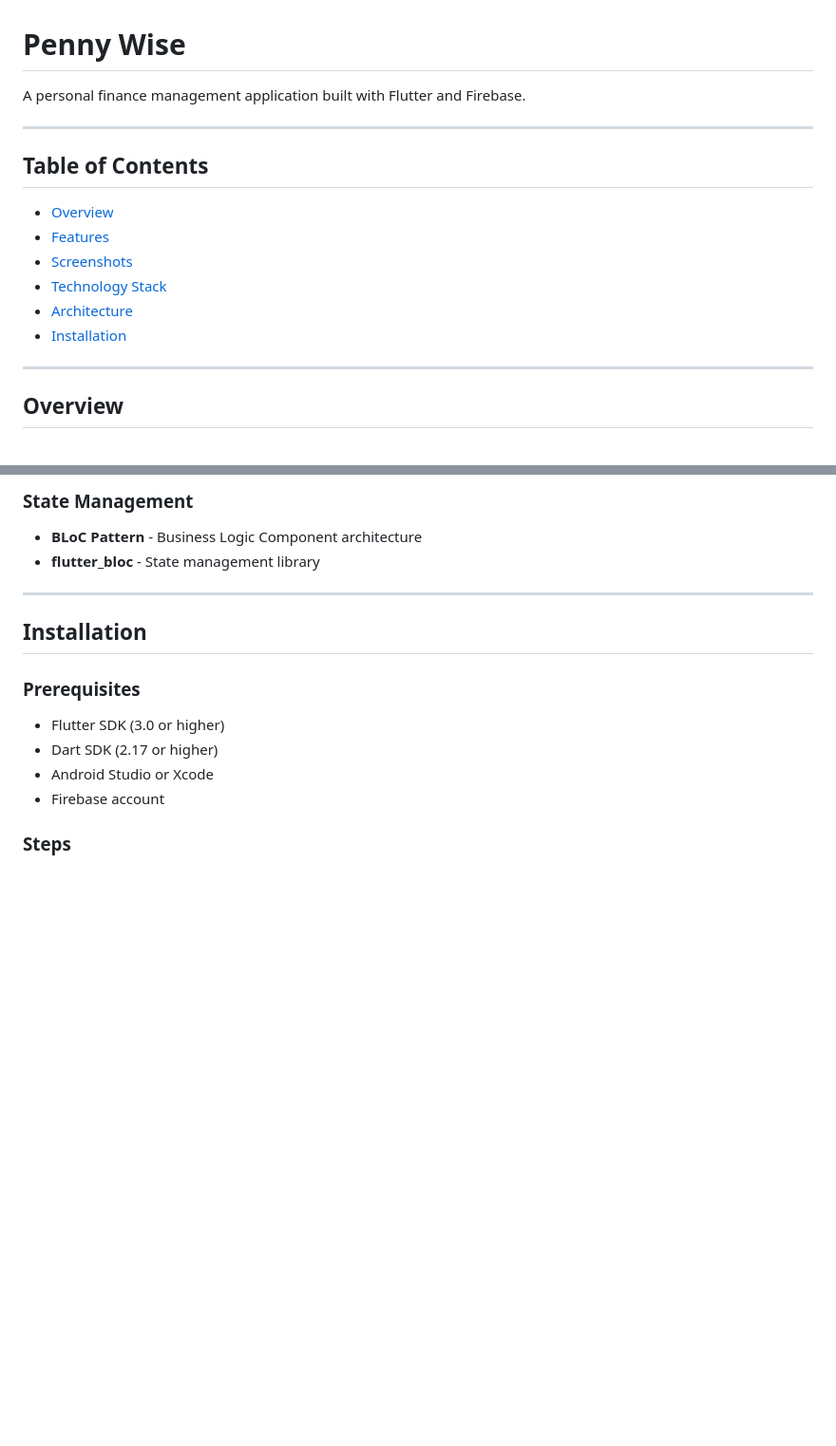
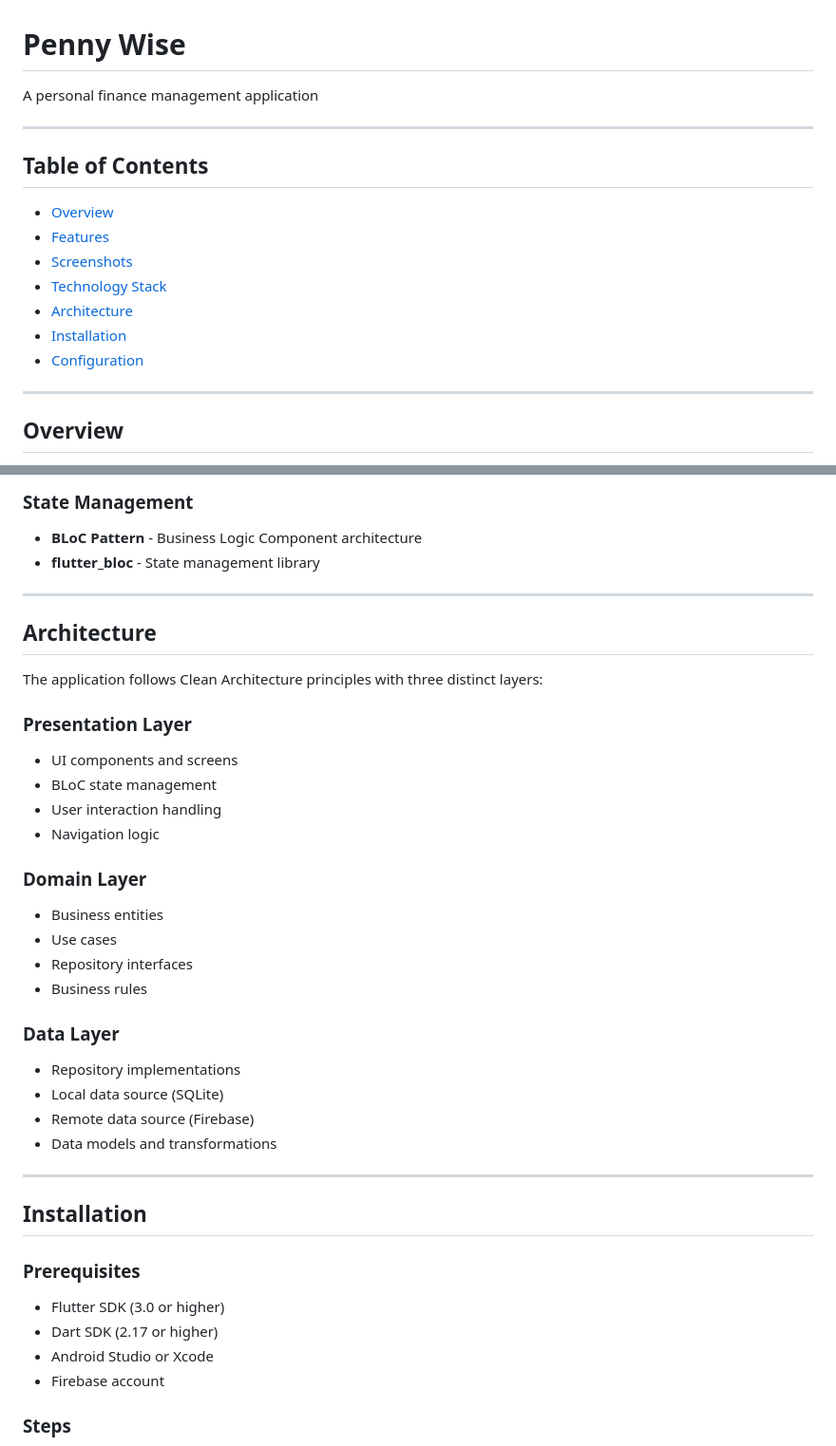
Before and after one commit to Farah315/Penny-Wise, a Markdown page: README.md, 2 parts joined by grey strips. Shown at 95% size. Drawn GitHub-style; blank space fills up the shorter version.

Commit message:
Revise README with architecture details and image updates
Updated README to enhance clarity and added architecture section.

```diff
--- a/README.md
+++ b/README.md
@@ -1,6 +1,6 @@
 # Penny Wise
 
-A personal finance management application built with Flutter and Firebase.
+A personal finance management application
 
 ---
 
@@ -12,6 +12,7 @@ A personal finance management application built with Flutter and Firebase.
 - [Technology Stack](#technology-stack)
 - [Architecture](#architecture)
 - [Installation](#installation)
+- [Configuration](#configuration)
 
 ---
 
@@ -89,6 +90,30 @@ Penny Wise is a cross-platform mobile application designed to help individuals t
 ### State Management
 - **BLoC Pattern** - Business Logic Component architecture
 - **flutter_bloc** - State management library
+
+---
+
+## Architecture
+
+The application follows Clean Architecture principles with three distinct layers:
+
+### Presentation Layer
+- UI components and screens
+- BLoC state management
+- User interaction handling
+- Navigation logic
+
+### Domain Layer
+- Business entities
+- Use cases
+- Repository interfaces
+- Business rules
+
+### Data Layer
+- Repository implementations
+- Local data source (SQLite)
+- Remote data source (Firebase)
+- Data models and transformations
 
 ---
 
```
Also changed, not shown: other parts of README.md (+15 -15 lines).
